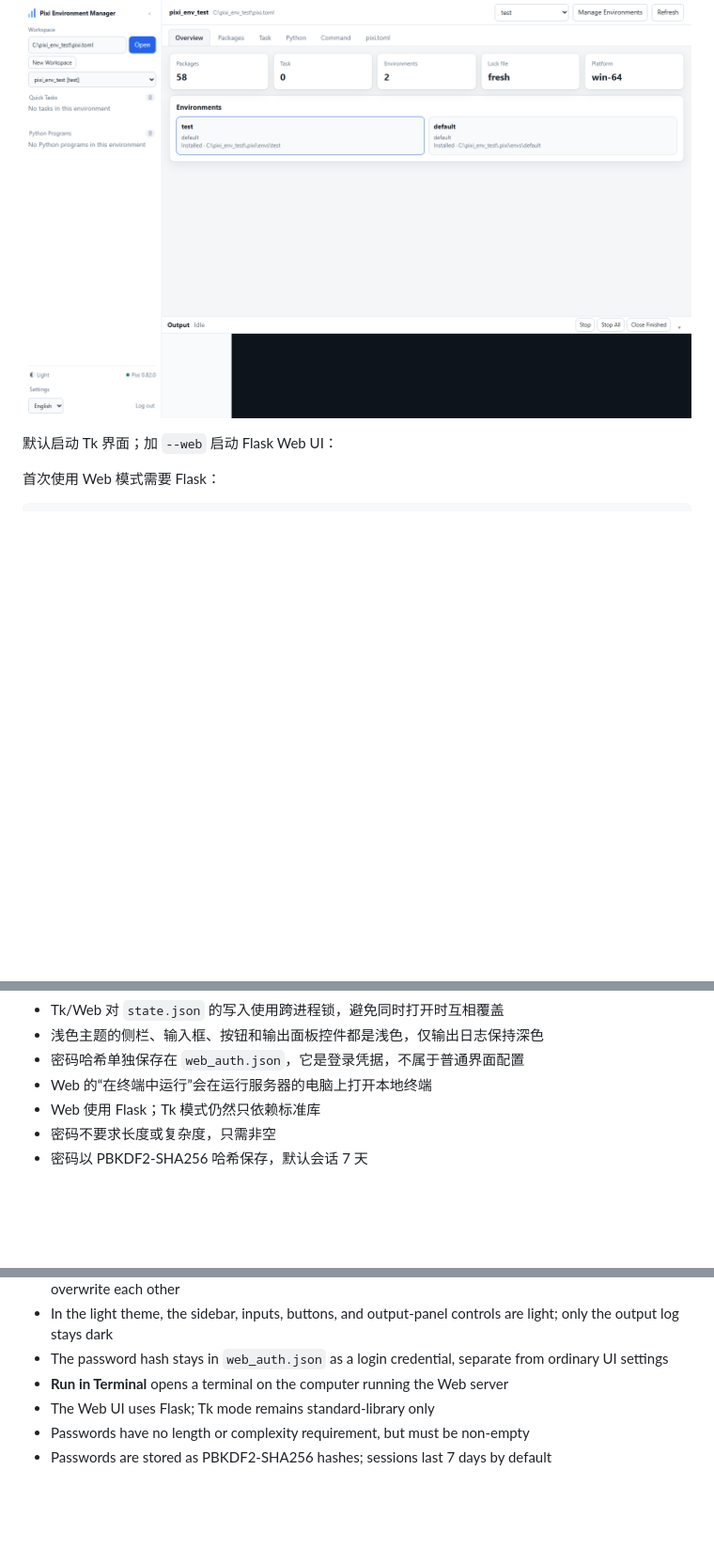
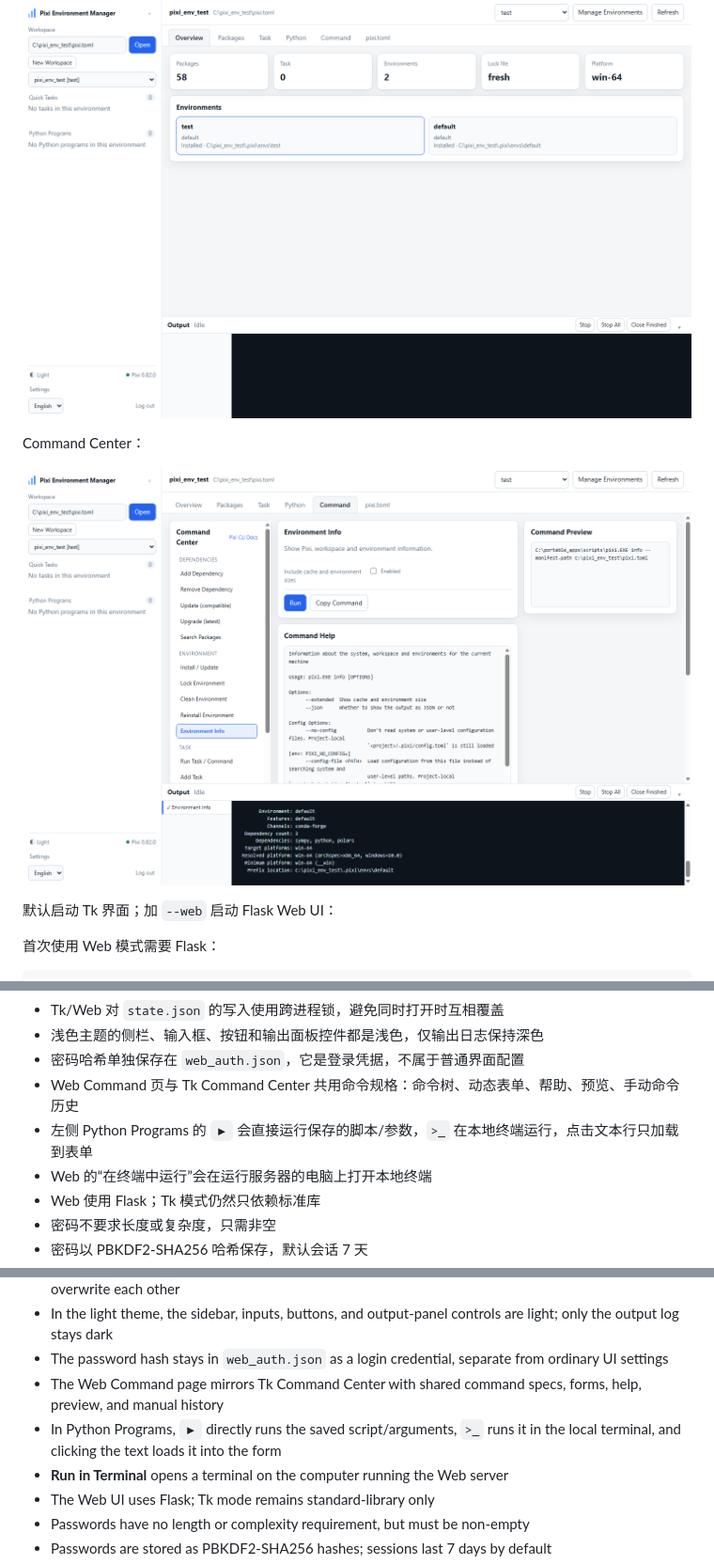
Before and after one commit to ruoyu0088/pixi-env-manager, a Markdown page: README.md, 3 parts joined by grey strips. Shown: that part at 94% size. Drawn GitHub-style; pictures changed too: docs/screenshot-web-command.png (added); blank space fills up the shorter version.

Commit message:
docs: document web command center and quick run

```diff
--- a/README.md
+++ b/README.md
@@ -98,6 +98,10 @@ C:\some\python.exe .\pixi_env_manager.py
 
 ![Web UI](docs/screenshot-web-en.png)
 
+Command Center：
+
+![Web Command Center](docs/screenshot-web-command.png)
+
 默认启动 Tk 界面；加 `--web` 启动 Flask Web UI：
 
 首次使用 Web 模式需要 Flask：
@@ -133,6 +137,8 @@ localhost）都需要登录。
 - Tk/Web 对 `state.json` 的写入使用跨进程锁，避免同时打开时互相覆盖
 - 浅色主题的侧栏、输入框、按钮和输出面板控件都是浅色，仅输出日志保持深色
 - 密码哈希单独保存在 `web_auth.json`，它是登录凭据，不属于普通界面配置
+- Web Command 页与 Tk Command Center 共用命令规格：命令树、动态表单、帮助、预览、手动命令历史
+- 左侧 Python Programs 的 `▶` 会直接运行保存的脚本/参数，`>_` 在本地终端运行，点击文本行只加载到表单
 - Web 的“在终端中运行”会在运行服务器的电脑上打开本地终端
 - Web 使用 Flask；Tk 模式仍然只依赖标准库
 - 密码不要求长度或复杂度，只需非空
@@ -451,6 +457,8 @@ current console window; closing that window stops the server.
 - Tk and Web serialize `state.json` writes with a cross-process lock so simultaneous windows do not overwrite each other
 - In the light theme, the sidebar, inputs, buttons, and output-panel controls are light; only the output log stays dark
 - The password hash stays in `web_auth.json` as a login credential, separate from ordinary UI settings
+- The Web Command page mirrors Tk Command Center with shared command specs, forms, help, preview, and manual history
+- In Python Programs, `▶` directly runs the saved script/arguments, `>_` runs it in the local terminal, and clicking the text loads it into the form
 - **Run in Terminal** opens a terminal on the computer running the Web server
 - The Web UI uses Flask; Tk mode remains standard-library only
 - Passwords have no length or complexity requirement, but must be non-empty
```
Also changed, not shown: other parts of README.md (+2 -0 lines).
